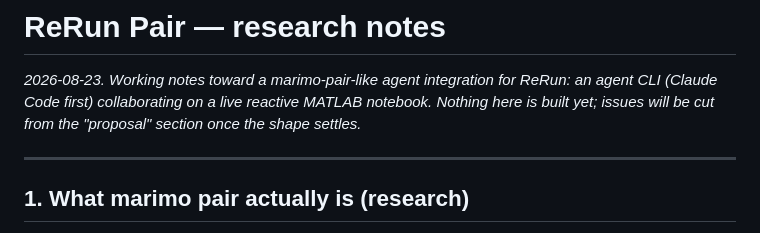
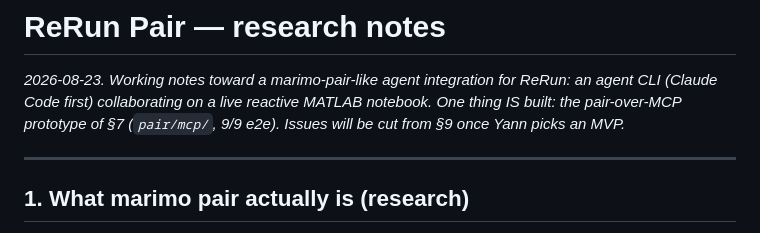
Before and after one commit to jeanclawd/rerun, a Markdown page: docs/PAIR-NOTES.md, the part around the change. GitHub-like rendering.

Commit message:
notes: intro reflects the built prototype
Co-Authored-By: Claude Fable 5 <noreply@anthropic.com>

```diff
--- a/docs/PAIR-NOTES.md
+++ b/docs/PAIR-NOTES.md
@@ -2,8 +2,8 @@
 
 *2026-08-23. Working notes toward a marimo-pair-like agent integration for
 ReRun: an agent CLI (Claude Code first) collaborating on a live reactive
-MATLAB notebook. Nothing here is built yet; issues will be cut from the
-"proposal" section once the shape settles.*
+MATLAB notebook. One thing IS built: the pair-over-MCP prototype of §7
+(`pair/mcp/`, 9/9 e2e). Issues will be cut from §9 once Yann picks an MVP.*
 
 ---
 
```
